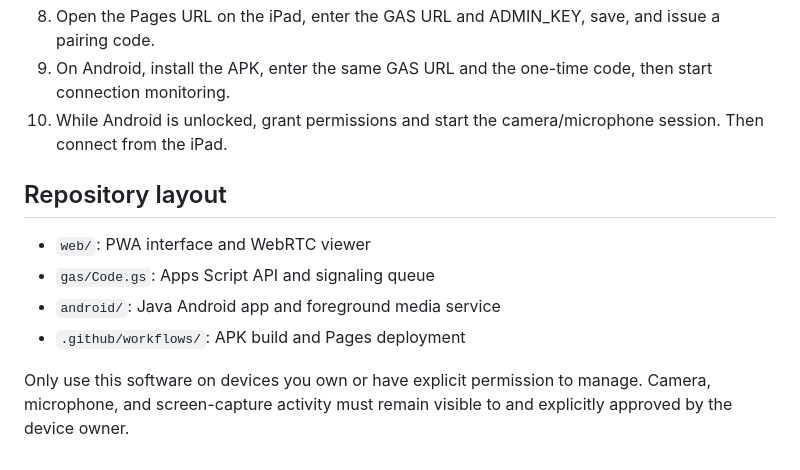
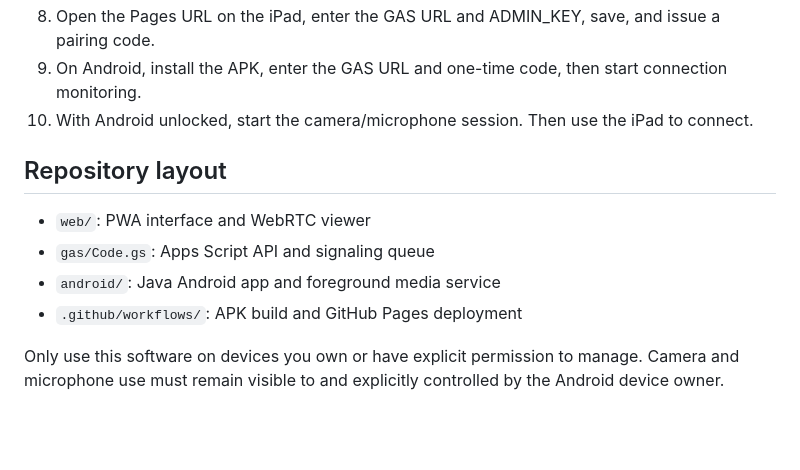
Before and after one commit to a09848281-prog/p2p-call-app, a Markdown page: README.md, the part around one of its changes. Rendered like a GitHub page; blank space fills up the shorter version.

```diff
--- a/README.md
+++ b/README.md
@@ -39,11 +37,11 @@ WebRTC media is sent directly between devices; GAS only carries small signaling
 8. Open the Pages URL on the iPad, enter the GAS URL and ADMIN_KEY, save, and issue a pairing code.
-9. On Android, install the APK, enter the same GAS URL and the one-time code, then start connection monitoring.
-10. While Android is unlocked, grant permissions and start the camera/microphone session. Then connect from the iPad.
+9. On Android, install the APK, enter the GAS URL and one-time code, then start connection monitoring.
+10. With Android unlocked, start the camera/microphone session. Then use the iPad to connect.
 
 ## Repository layout
 - `web/`: PWA interface and WebRTC viewer
 - `gas/Code.gs`: Apps Script API and signaling queue
 - `android/`: Java Android app and foreground media service
-- `.github/workflows/`: APK build and Pages deployment
+- `.github/workflows/`: APK build and GitHub Pages deployment
 
-Only use this software on devices you own or have explicit permission to manage. Camera, microphone, and screen-capture activity must remain visible to and explicitly approved by the device owner.
+Only use this software on devices you own or have explicit permission to manage. Camera and microphone use must remain visible to and explicitly controlled by the Android device owner.
```
Also changed, not shown: other parts of README.md (+22 -24 lines).
